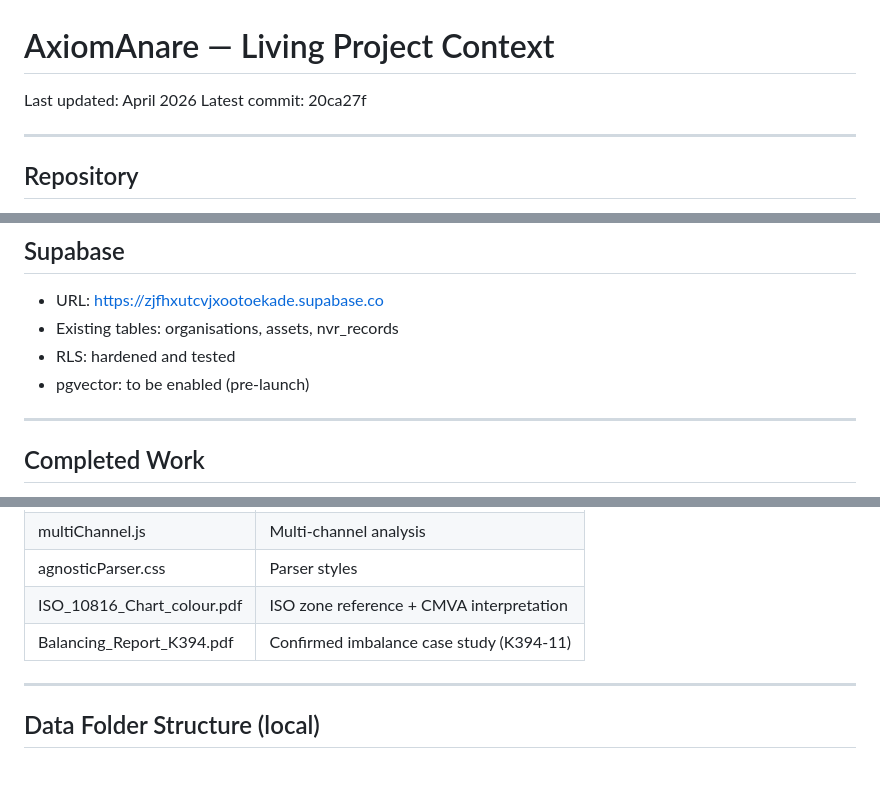
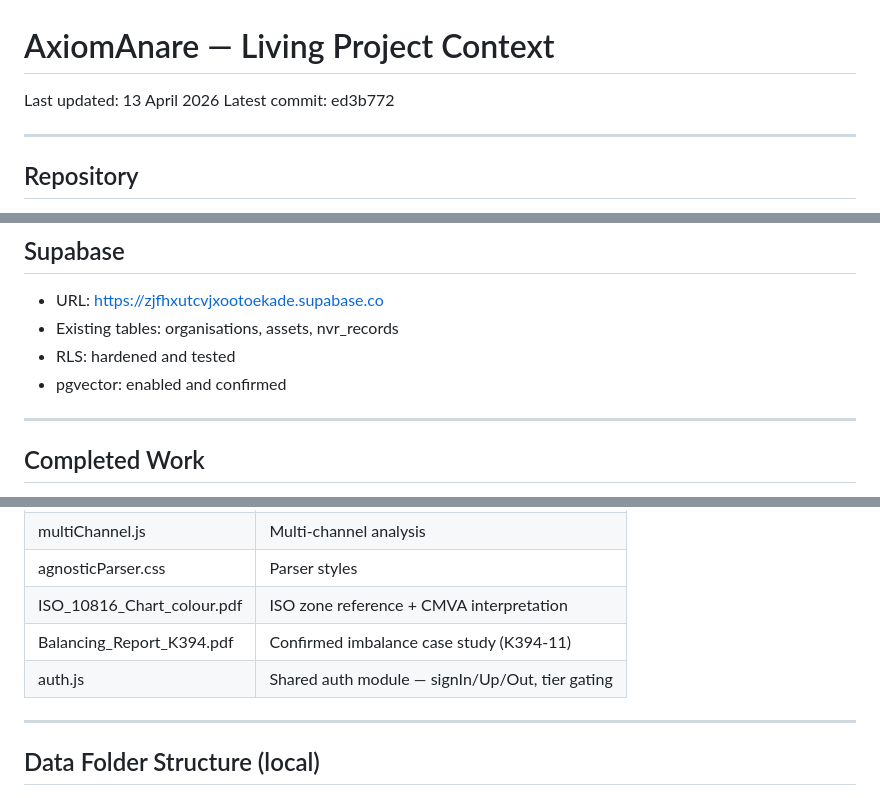
Before and after one commit to esimconnect/AxiomAnare, a Markdown page: CONTEXT.md, 3 parts joined by grey strips. Rendered like a GitHub page; blank space fills up the shorter version.

```diff
--- a/CONTEXT.md
+++ b/CONTEXT.md
@@ -1,6 +1,6 @@
 # AxiomAnare — Living Project Context
-Last updated: April 2026
-Latest commit: 20ca27f
+Last updated: 13 April 2026
+Latest commit: ed3b772
 
 ---
 
@@ -14,7 +14,7 @@ Latest commit: 20ca27f
 - URL: https://zjfhxutcvjxootoekade.supabase.co
 - Existing tables: organisations, assets, nvr_records
 - RLS: hardened and tested
-- pgvector: to be enabled (pre-launch)
+- pgvector: enabled and confirmed
 
 ---
 
@@ -287,6 +287,7 @@ PHASE 4 — ML (12-24 months)
 | agnosticParser.css         | Parser styles                               |
 | ISO_10816_Chart_colour.pdf | ISO zone reference + CMVA interpretation    |
 | Balancing_Report_K394.pdf  | Confirmed imbalance case study (K394-11)    |
+| auth.js                    | Shared auth module — signIn/Up/Out, tier gating |
 
 ---
 
```
Also changed, not shown: other parts of CONTEXT.md (+54 -3 lines).
